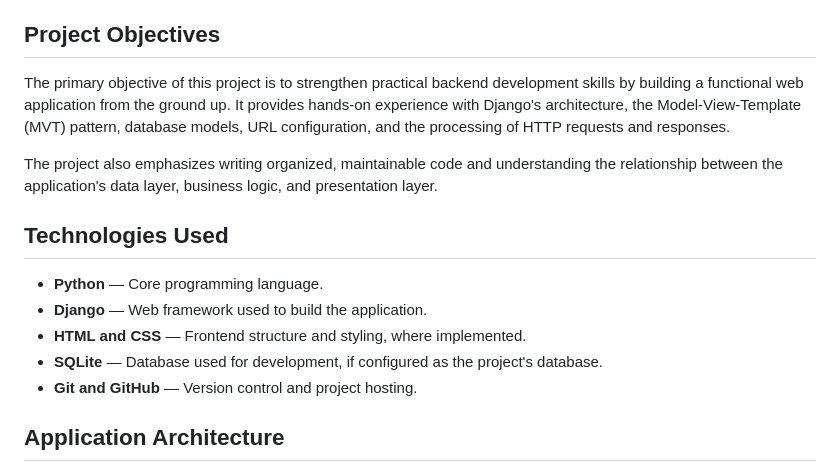
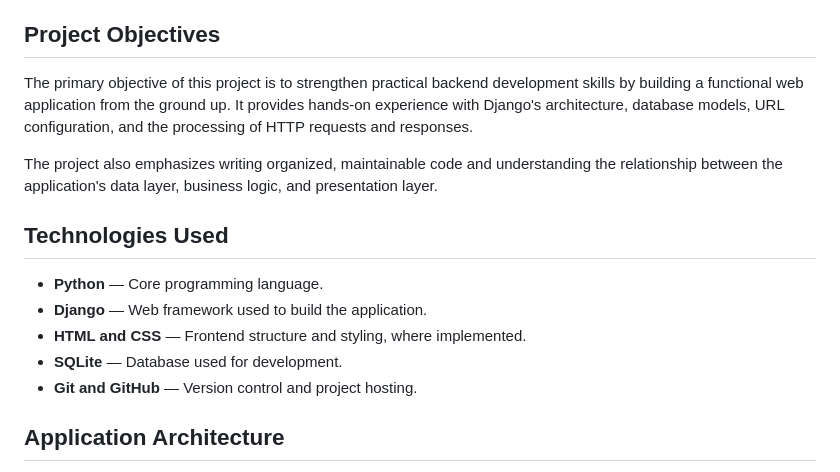
Before and after one commit to kayyfrost/django-blog-project, a Markdown page: README.md, the part around the change. Rendered like a GitHub page.

Commit message:
Update README to simplify SQLite database description
Removed reference to project configuration for SQLite database in the README.

```diff
--- a/README.md
+++ b/README.md
@@ -9,7 +9,7 @@ The application is designed to provide a foundation for publishing and managing
 
 ## Project Objectives
 
-The primary objective of this project is to strengthen practical backend development skills by building a functional web application from the ground up. It provides hands-on experience with Django's architecture, the Model-View-Template (MVT) pattern, database models, URL configuration, and the processing of HTTP requests and responses.
+The primary objective of this project is to strengthen practical backend development skills by building a functional web application from the ground up. It provides hands-on experience with Django's architecture, database models, URL configuration, and the processing of HTTP requests and responses.
 
 The project also emphasizes writing organized, maintainable code and understanding the relationship between the application's data layer, business logic, and presentation layer.
 
@@ -18,7 +18,7 @@ The project also emphasizes writing organized, maintainable code and understandi
 - **Python** — Core programming language.
 - **Django** — Web framework used to build the application.
 - **HTML and CSS** — Frontend structure and styling, where implemented.
-- **SQLite** — Database used for development, if configured as the project's database.
+- **SQLite** — Database used for development.
 - **Git and GitHub** — Version control and project hosting.
 
 ## Application Architecture
```
